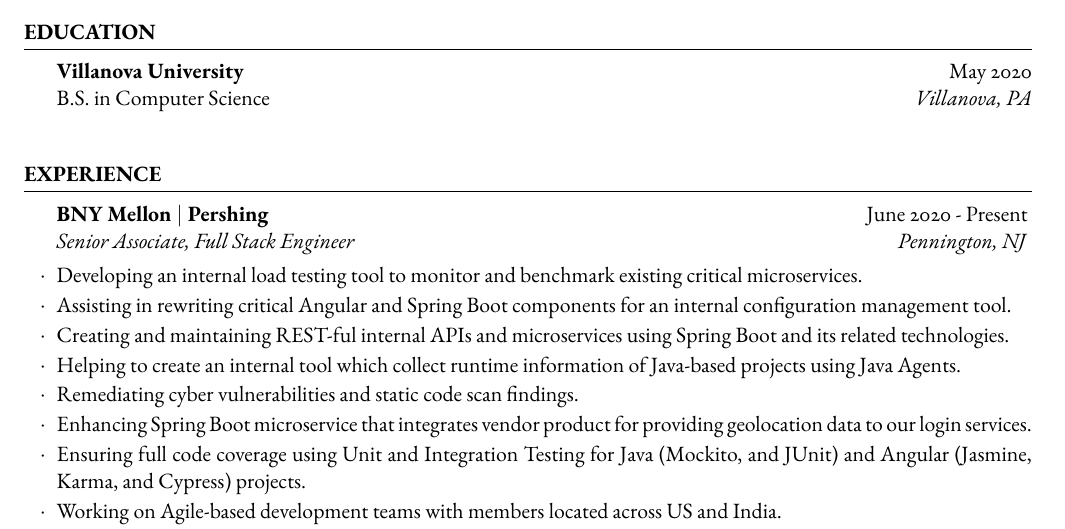
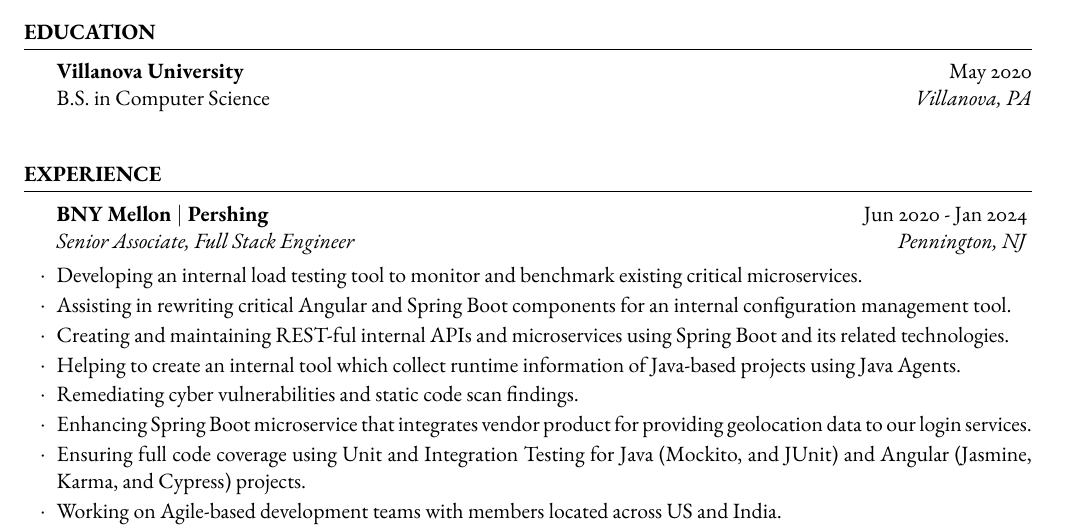
Before and after one commit to allengueco/resume, a LaTeX CV (gueco_allen_resume.tex): part of the page, cut so that both start at the same text. Compiled offline with pdfLaTeX.

Commit message:
Update work history

```diff
--- a/gueco_allen_resume.tex
+++ b/gueco_allen_resume.tex
@@ -60,7 +60,7 @@
 
 \begin{rSection}{Experience}
 
-	\begin{rSubsection}{BNY Mellon \textbar{} Pershing}{June 2020 - Present}{Senior Associate, Full Stack Engineer}{Pennington, NJ}
+	\begin{rSubsection}{BNY Mellon \textbar{} Pershing}{Jun 2020 - Jan 2024}{Senior Associate, Full Stack Engineer}{Pennington, NJ}
 		\item Developing an internal load testing tool to monitor and benchmark existing critical microservices.
 		\item Assisting in rewriting critical Angular and Spring Boot components for an internal configuration management tool.
 		\item Creating and maintaining REST-ful internal APIs and microservices using Spring Boot and its related technologies.
```
Also changed, not shown: gueco_allen_resume.tex (2 more changed lines).
